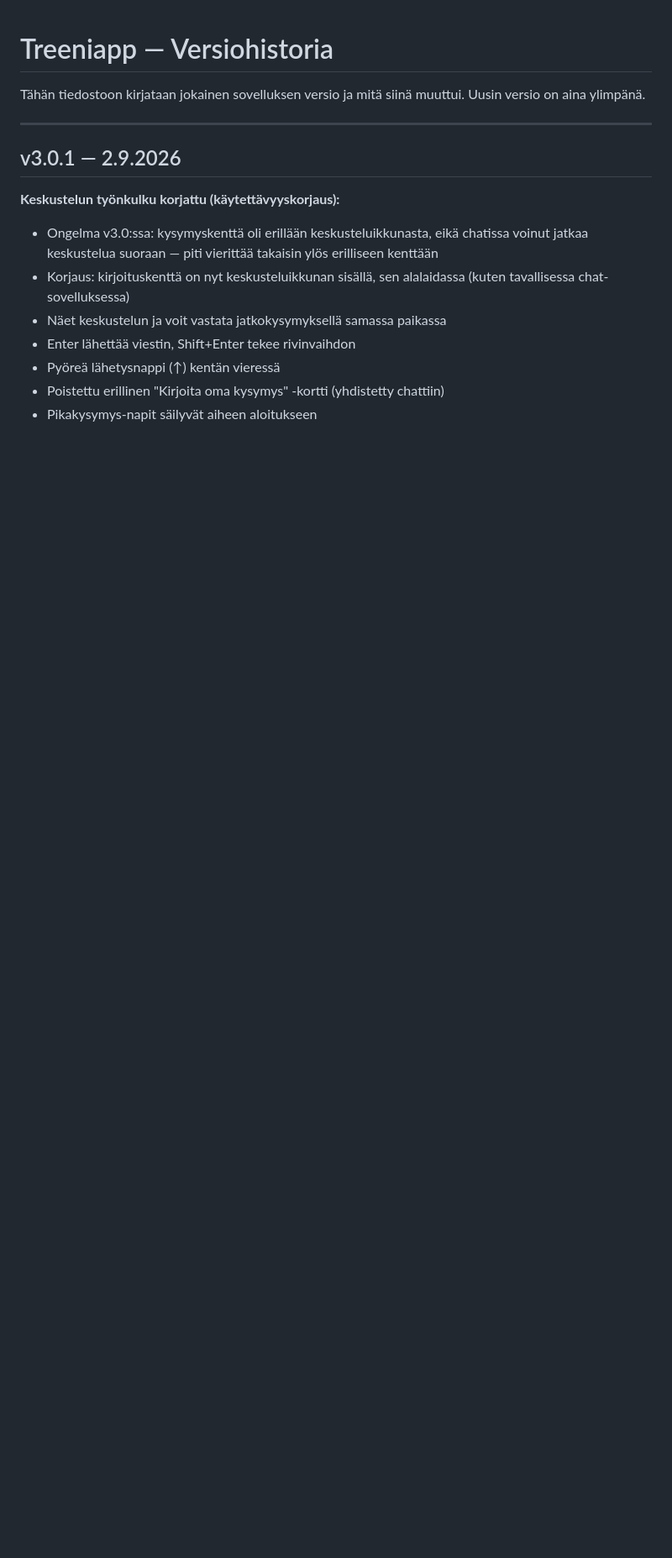
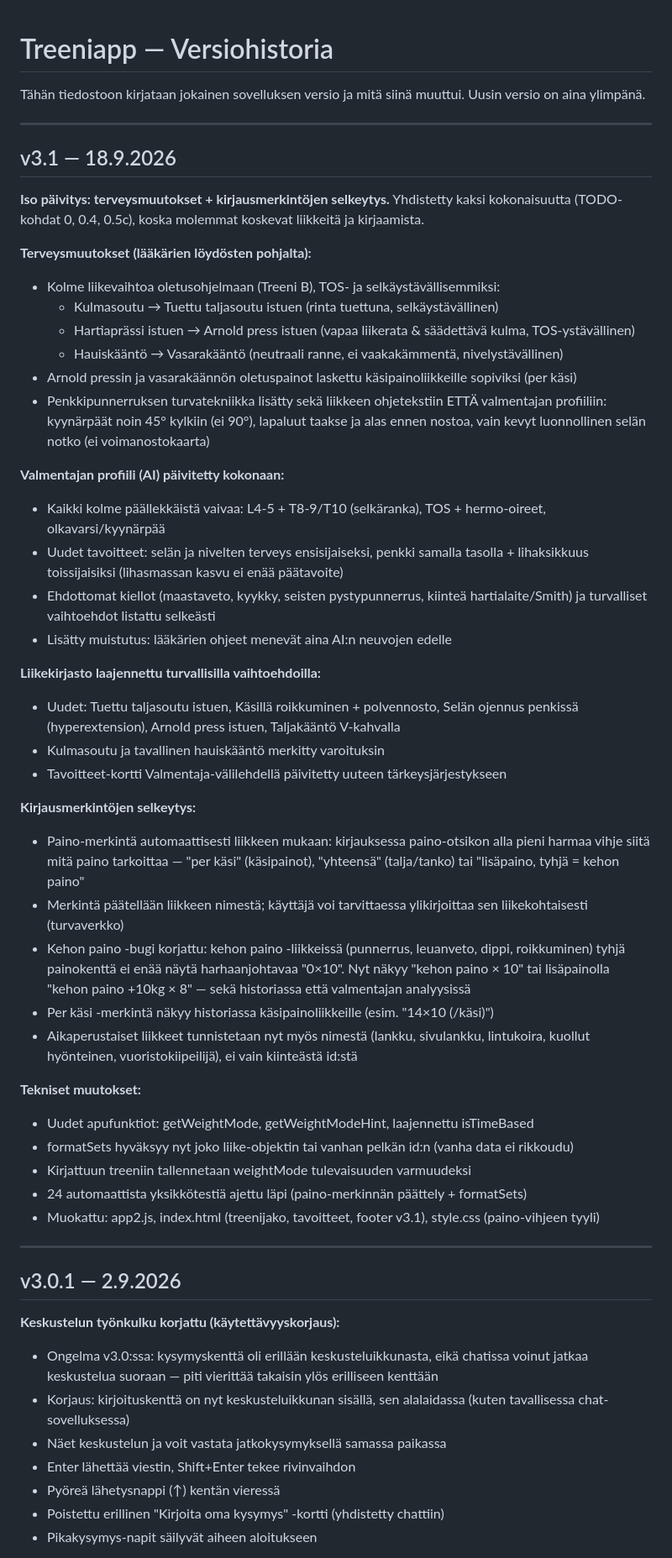
Before and after one commit to jannejukka-ai/treeniapp, a Markdown page: CHANGELOG.md, the part around the change. Shown at 84% size. Drawn GitHub-style; blank space fills up the shorter version.

```diff
--- a/CHANGELOG.md
+++ b/CHANGELOG.md
@@ -2,6 +2,45 @@
 
 Tähän tiedostoon kirjataan jokainen sovelluksen versio ja mitä siinä muuttui.
 Uusin versio on aina ylimpänä.
+
+---
+
+## v3.1 — 18.9.2026
+
+**Iso päivitys: terveysmuutokset + kirjausmerkintöjen selkeytys.** Yhdistetty kaksi kokonaisuutta (TODO-kohdat 0, 0.4, 0.5c), koska molemmat koskevat liikkeitä ja kirjaamista.
+
+**Terveysmuutokset (lääkärien löydösten pohjalta):**
+- Kolme liikevaihtoa oletusohjelmaan (Treeni B), TOS- ja selkäystävällisemmiksi:
+  - Kulmasoutu → Tuettu taljasoutu istuen (rinta tuettuna, selkäystävällinen)
+  - Hartiaprässi istuen → Arnold press istuen (vapaa liikerata & säädettävä kulma, TOS-ystävällinen)
+  - Hauiskääntö → Vasarakääntö (neutraali ranne, ei vaakakämmentä, nivelystävällinen)
+- Arnold pressin ja vasarakäännön oletuspainot laskettu käsipainoliikkeille sopiviksi (per käsi)
+- Penkkipunnerruksen turvatekniikka lisätty sekä liikkeen ohjetekstiin ETTÄ valmentajan profiiliin: kyynärpäät noin 45° kylkiin (ei 90°), lapaluut taakse ja alas ennen nostoa, vain kevyt luonnollinen selän notko (ei voimanostokaarta)
+
+**Valmentajan profiili (AI) päivitetty kokonaan:**
+- Kaikki kolme päällekkäistä vaivaa: L4-5 + T8-9/T10 (selkäranka), TOS + hermo-oireet, olkavarsi/kyynärpää
+- Uudet tavoitteet: selän ja nivelten terveys ensisijaiseksi, penkki samalla tasolla + lihaksikkuus toissijaisiksi (lihasmassan kasvu ei enää päätavoite)
+- Ehdottomat kiellot (maastaveto, kyykky, seisten pystypunnerrus, kiinteä hartialaite/Smith) ja turvalliset vaihtoehdot listattu selkeästi
+- Lisätty muistutus: lääkärien ohjeet menevät aina AI:n neuvojen edelle
+
+**Liikekirjasto laajennettu turvallisilla vaihtoehdoilla:**
+- Uudet: Tuettu taljasoutu istuen, Käsillä roikkuminen + polvennosto, Selän ojennus penkissä (hyperextension), Arnold press istuen, Taljakääntö V-kahvalla
+- Kulmasoutu ja tavallinen hauiskääntö merkitty varoituksin
+- Tavoitteet-kortti Valmentaja-välilehdellä päivitetty uuteen tärkeysjärjestykseen
+
+**Kirjausmerkintöjen selkeytys:**
+- Paino-merkintä automaattisesti liikkeen mukaan: kirjauksessa paino-otsikon alla pieni harmaa vihje siitä mitä paino tarkoittaa — "per käsi" (käsipainot), "yhteensä" (talja/tanko) tai "lisäpaino, tyhjä = kehon paino"
+- Merkintä päätellään liikkeen nimestä; käyttäjä voi tarvittaessa ylikirjoittaa sen liikekohtaisesti (turvaverkko)
+- Kehon paino -bugi korjattu: kehon paino -liikkeissä (punnerrus, leuanveto, dippi, roikkuminen) tyhjä painokenttä ei enää näytä harhaanjohtavaa "0×10". Nyt näkyy "kehon paino × 10" tai lisäpainolla "kehon paino +10kg × 8" — sekä historiassa että valmentajan analyysissä
+- Per käsi -merkintä näkyy historiassa käsipainoliikkeille (esim. "14×10 (/käsi)")
+- Aikaperustaiset liikkeet tunnistetaan nyt myös nimestä (lankku, sivulankku, lintukoira, kuollut hyönteinen, vuoristokiipeilijä), ei vain kiinteästä id:stä
+
+**Tekniset muutokset:**
+- Uudet apufunktiot: getWeightMode, getWeightModeHint, laajennettu isTimeBased
+- formatSets hyväksyy nyt joko liike-objektin tai vanhan pelkän id:n (vanha data ei rikkoudu)
+- Kirjattuun treeniin tallennetaan weightMode tulevaisuuden varmuudeksi
+- 24 automaattista yksikkötestiä ajettu läpi (paino-merkinnän päättely + formatSets)
+- Muokattu: app2.js, index.html (treenijako, tavoitteet, footer v3.1), style.css (paino-vihjeen tyyli)
 
 ---
 
```
